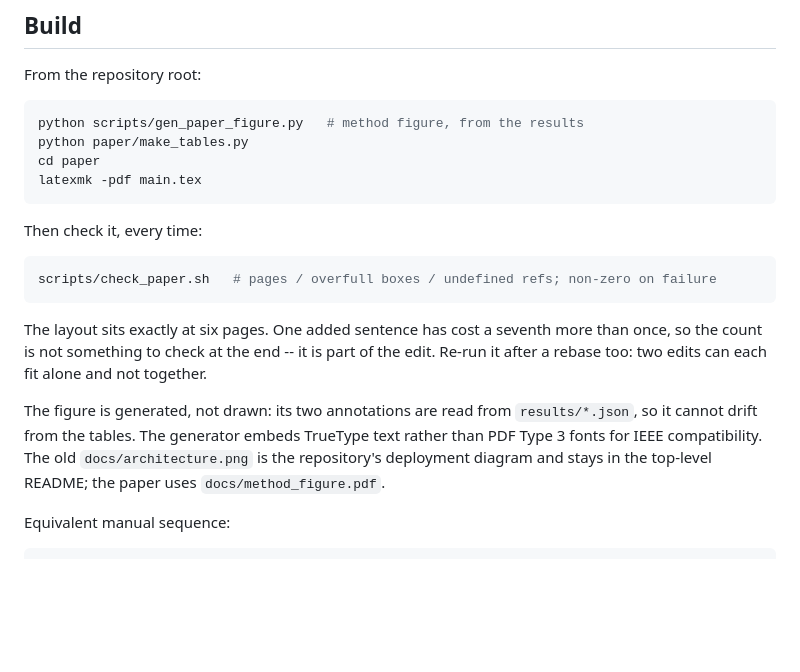
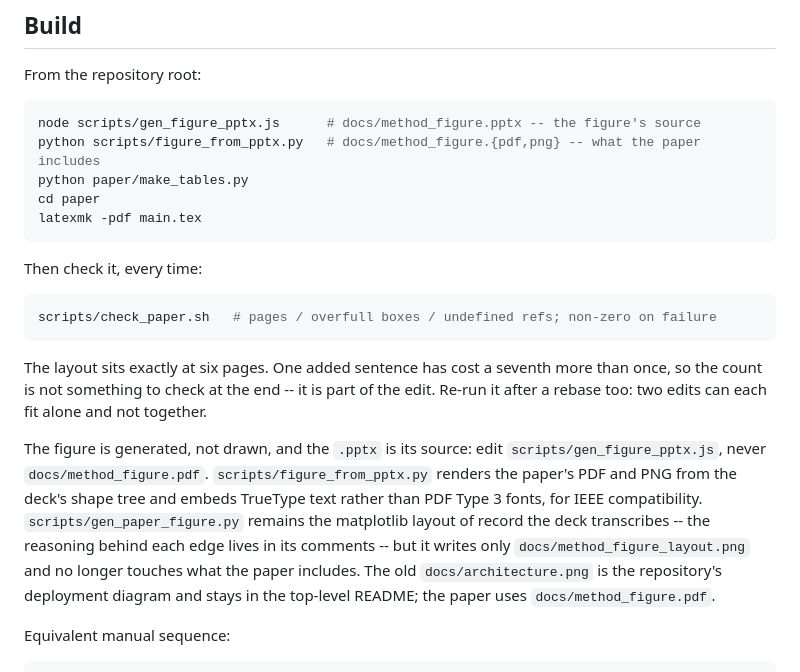
Before and after one commit to Parkdev22222/multi-source-intelligent-system, a Markdown page: paper/README.md, the part around the change. GitHub-like rendering; blank space fills up the shorter version.

Commit message:
Point the paper README at the figure chain that actually builds the figure
Its Build block still told you to run scripts/gen_paper_figure.py for the
method figure. That script now writes docs/method_figure_layout.png under its
own name and does not touch what the paper includes -- following the README
would leave docs/method_figure.pdf untouched and look like the figure had
been regenerated.

The paragraph below it was stale in a second way: it credited the figure's
"two annotations read from results/*.json", which the pptx generator does not
do -- gen_figure_pptx.js reads no results at all. Describe the chain instead,
and say which file to edit.

Documentation only; the PDF is unchanged. pages 6/6 | overfull 0 | undefined 0.

Co-Authored-By: Claude Opus 5 <noreply@anthropic.com>
Claude-Session: https://claude.ai/code/session_01Uzd5z5zjzi4ZxCrgX4PyRf

````diff
--- a/paper/README.md
+++ b/paper/README.md
@@ -64,7 +64,8 @@ instruction before upload and contact the secretariat if it is ambiguous.
 From the repository root:
 
 ```bash
-python scripts/gen_paper_figure.py   # method figure, from the results
+node scripts/gen_figure_pptx.js      # docs/method_figure.pptx -- the figure's source
+python scripts/figure_from_pptx.py   # docs/method_figure.{pdf,png} -- what the paper includes
 python paper/make_tables.py
 cd paper
 latexmk -pdf main.tex
@@ -81,11 +82,16 @@ more than once, so the count is not something to check at the end -- it is
 part of the edit. Re-run it after a rebase too: two edits can each fit alone
 and not together.
 
-The figure is generated, not drawn: its two annotations are read from
-`results/*.json`, so it cannot drift from the tables. The generator embeds
-TrueType text rather than PDF Type 3 fonts for IEEE compatibility. The old
-`docs/architecture.png` is the repository's deployment diagram and stays in
-the top-level README; the paper uses `docs/method_figure.pdf`.
+The figure is generated, not drawn, and the `.pptx` is its source: edit
+`scripts/gen_figure_pptx.js`, never `docs/method_figure.pdf`.
+`scripts/figure_from_pptx.py` renders the paper's PDF and PNG from the deck's
+shape tree and embeds TrueType text rather than PDF Type 3 fonts, for IEEE
+compatibility. `scripts/gen_paper_figure.py` remains the matplotlib layout of
+record the deck transcribes -- the reasoning behind each edge lives in its
+comments -- but it writes only `docs/method_figure_layout.png` and no longer
+touches what the paper includes. The old `docs/architecture.png` is the
+repository's deployment diagram and stays in the top-level README; the paper
+uses `docs/method_figure.pdf`.
 
 Equivalent manual sequence:
 
````
